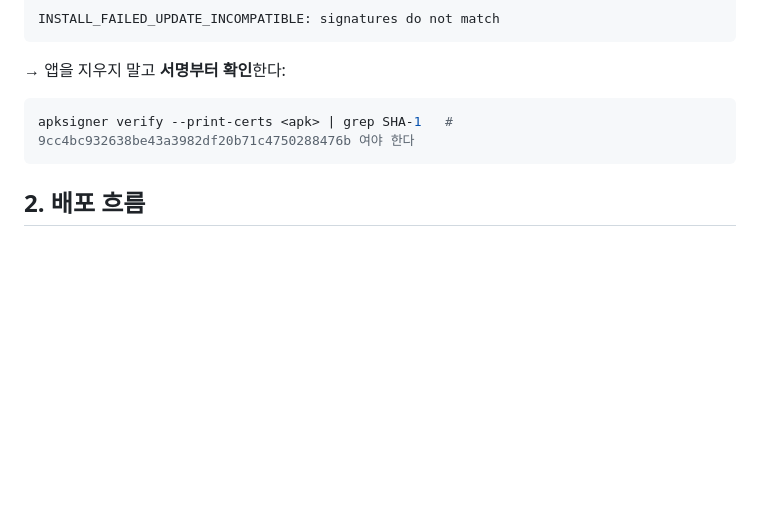
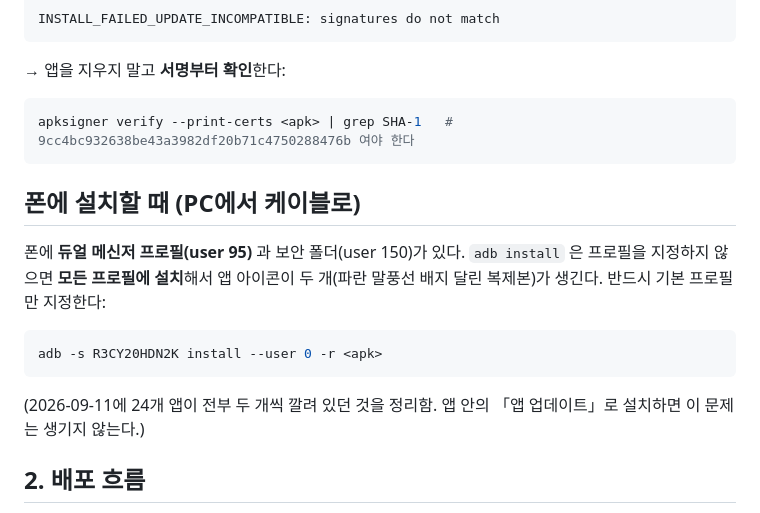
Before and after one commit to talkverselab/talkverse-hi, a Markdown page: CLAUDE.md, the part around the change. GitHub-like rendering; blank space fills up the shorter version.

Commit message:
docs: 폰 설치는 adb install --user 0 — 듀얼 메신저 프로필 복제 방지
Co-Authored-By: Claude Opus 5 (1M context) <noreply@anthropic.com>
Claude-Session: https://claude.ai/code/session_01XgYgfSebkfAsrViutzQQxh

````diff
--- a/CLAUDE.md
+++ b/CLAUDE.md
@@ -41,6 +41,17 @@ INSTALL_FAILED_UPDATE_INCOMPATIBLE: signatures do not match
 apksigner verify --print-certs <apk> | grep SHA-1   # 9cc4bc932638be43a3982df20b71c4750288476b 여야 한다
 ```
 
+## 폰에 설치할 때 (PC에서 케이블로)
+
+폰에 **듀얼 메신저 프로필(user 95)** 과 보안 폴더(user 150)가 있다. `adb install` 은 프로필을 지정하지 않으면
+**모든 프로필에 설치**해서 앱 아이콘이 두 개(파란 말풍선 배지 달린 복제본)가 생긴다. 반드시 기본 프로필만 지정한다:
+
+```bash
+adb -s R3CY20HDN2K install --user 0 -r <apk>
+```
+
+(2026-09-11에 24개 앱이 전부 두 개씩 깔려 있던 것을 정리함. 앱 안의 「앱 업데이트」로 설치하면 이 문제는 생기지 않는다.)
+
 ## 2. 배포 흐름
 
 - `master`(또는 기본 브랜치) 푸시 → GitHub Actions(`.github/workflows/release.yml`)가
````
